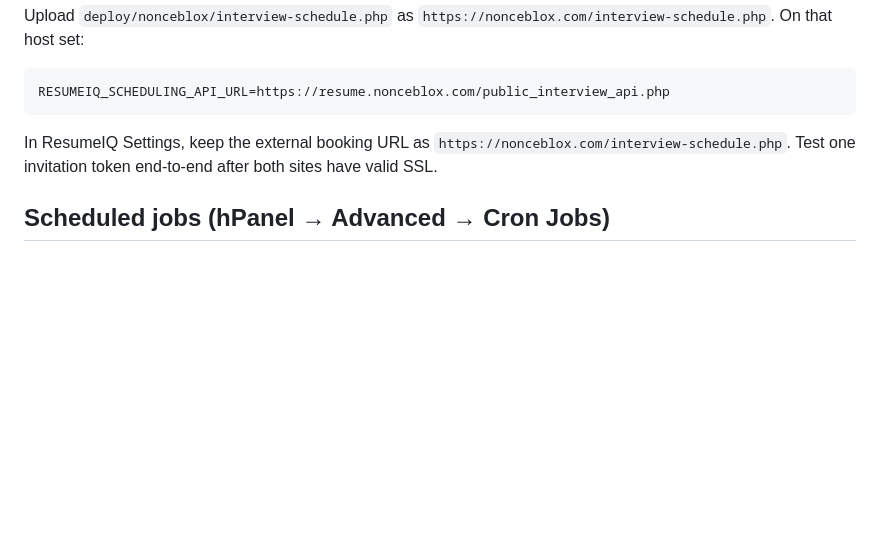
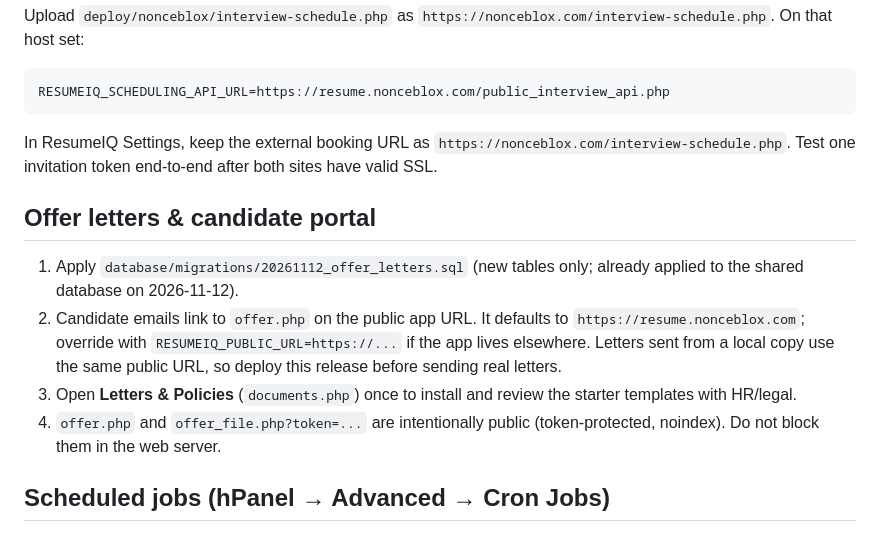
Before and after one commit to crazykane2000/ResumeCheckerATS, a Markdown page: HOSTINGER_DEPLOY.md, the part around the change. GitHub-like rendering; blank space fills up the shorter version.

Commit message:
docs: deployment notes for offer letters and candidate portal
Co-Authored-By: Claude Opus 5.5 <noreply@anthropic.com>

```diff
--- a/HOSTINGER_DEPLOY.md
+++ b/HOSTINGER_DEPLOY.md
@@ -38,6 +38,13 @@ RESUMEIQ_SCHEDULING_API_URL=https://resume.nonceblox.com/public_interview_api.ph
 
 In ResumeIQ Settings, keep the external booking URL as `https://nonceblox.com/interview-schedule.php`. Test one invitation token end-to-end after both sites have valid SSL.
 
+## Offer letters & candidate portal
+
+1. Apply `database/migrations/20261112_offer_letters.sql` (new tables only; already applied to the shared database on 2026-11-12).
+2. Candidate emails link to `offer.php` on the public app URL. It defaults to `https://resume.nonceblox.com`; override with `RESUMEIQ_PUBLIC_URL=https://...` if the app lives elsewhere. Letters sent from a local copy use the same public URL, so deploy this release before sending real letters.
+3. Open **Letters & Policies** (`documents.php`) once to install and review the starter templates with HR/legal.
+4. `offer.php` and `offer_file.php?token=...` are intentionally public (token-protected, noindex). Do not block them in the web server.
+
 ## Scheduled jobs (hPanel → Advanced → Cron Jobs)
 
 Without these, new NonceBlox applicants are not imported and outreach campaigns only advance while a recruiter keeps the Outreach page open. Replace `<APP_DIR>` with the absolute path of the application folder (for example `/home/<user>/domains/resume.nonceblox.com/public_html`) and use the PHP 8.2+ binary path that hPanel shows.
```
